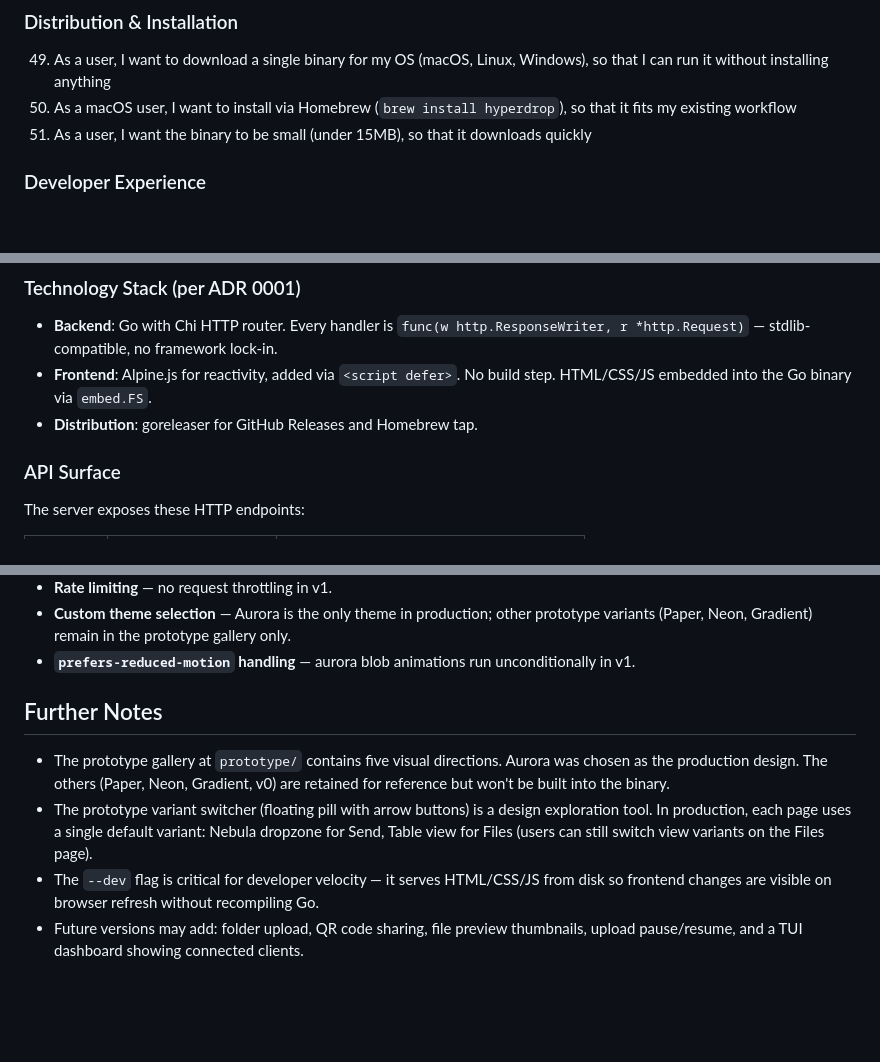
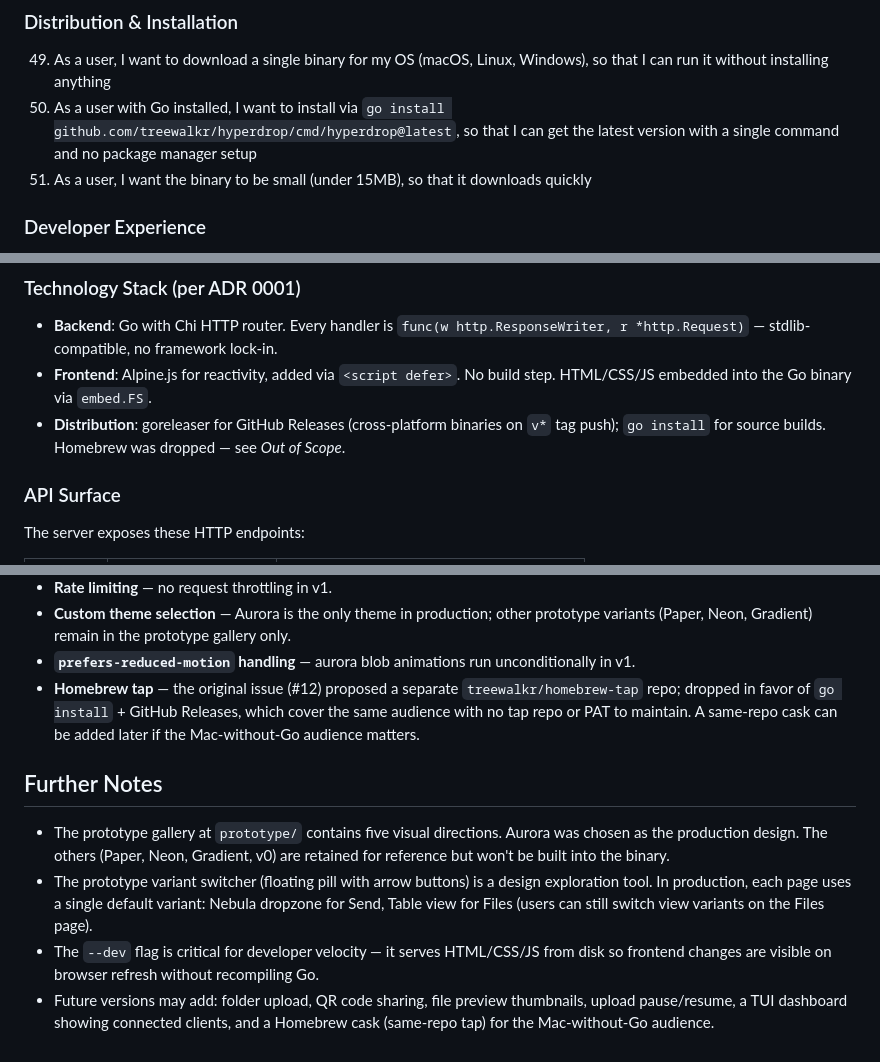
Before and after one commit to treewalkr/hyperdrop, a Markdown page: .scratch/hyperdrop-v1/PRD.md, 3 parts joined by grey strips. Drawn GitHub-style; blank space fills up the shorter version.

Commit message:
docs: drop homebrew, reflect go install + releases distribution

```diff
--- a/.scratch/hyperdrop-v1/PRD.md
+++ b/.scratch/hyperdrop-v1/PRD.md
@@ -91,7 +91,7 @@ All file operations are sandboxed to the root directory. A WebSocket connection
 ### Distribution & Installation
 
 49. As a user, I want to download a single binary for my OS (macOS, Linux, Windows), so that I can run it without installing anything
-50. As a macOS user, I want to install via Homebrew (`brew install hyperdrop`), so that it fits my existing workflow
+50. As a user with Go installed, I want to install via `go install github.com/treewalkr/hyperdrop/cmd/hyperdrop@latest`, so that I can get the latest version with a single command and no package manager setup
 51. As a user, I want the binary to be small (under 15MB), so that it downloads quickly
 
 ### Developer Experience
@@ -106,7 +106,7 @@ All file operations are sandboxed to the root directory. A WebSocket connection
 
 - **Backend**: Go with Chi HTTP router. Every handler is `func(w http.ResponseWriter, r *http.Request)` — stdlib-compatible, no framework lock-in.
 - **Frontend**: Alpine.js for reactivity, added via `<script defer>`. No build step. HTML/CSS/JS embedded into the Go binary via `embed.FS`.
-- **Distribution**: goreleaser for GitHub Releases and Homebrew tap.
+- **Distribution**: goreleaser for GitHub Releases (cross-platform binaries on `v*` tag push); `go install` for source builds. Homebrew was dropped — see _Out of Scope_.
 
 ### API Surface
 
@@ -248,10 +249,11 @@ No existing tests in the codebase (greenfield project). The Go standard library
 - **Rate limiting** — no request throttling in v1.
 - **Custom theme selection** — Aurora is the only theme in production; other prototype variants (Paper, Neon, Gradient) remain in the prototype gallery only.
 - **`prefers-reduced-motion` handling** — aurora blob animations run unconditionally in v1.
+- **Homebrew tap** — the original issue (#12) proposed a separate `treewalkr/homebrew-tap` repo; dropped in favor of `go install` + GitHub Releases, which cover the same audience with no tap repo or PAT to maintain. A same-repo cask can be added later if the Mac-without-Go audience matters.
 
 ## Further Notes
 
 - The prototype gallery at `prototype/` contains five visual directions. Aurora was chosen as the production design. The others (Paper, Neon, Gradient, v0) are retained for reference but won't be built into the binary.
 - The prototype variant switcher (floating pill with arrow buttons) is a design exploration tool. In production, each page uses a single default variant: Nebula dropzone for Send, Table view for Files (users can still switch view variants on the Files page).
 - The `--dev` flag is critical for developer velocity — it serves HTML/CSS/JS from disk so frontend changes are visible on browser refresh without recompiling Go.
-- Future versions may add: folder upload, QR code sharing, file preview thumbnails, upload pause/resume, and a TUI dashboard showing connected clients.
+- Future versions may add: folder upload, QR code sharing, file preview thumbnails, upload pause/resume, a TUI dashboard showing connected clients, and a Homebrew cask (same-repo tap) for the Mac-without-Go audience.
```
Also changed, not shown: other parts of .scratch/hyperdrop-v1/PRD.md (+1 -0 lines), 1 other file.
